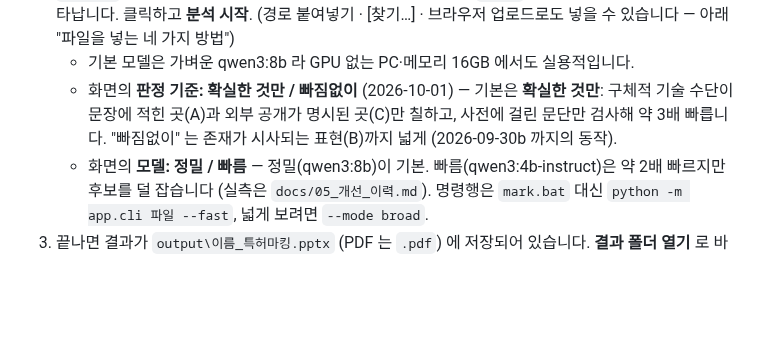
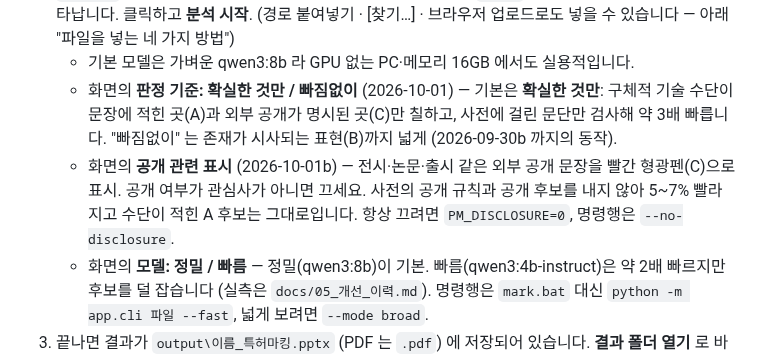
Before and after one commit to HyungKim/patent-marker, a Markdown page: README.md, the part around the change. Rendered like a GitHub page; blank space fills up the shorter version.

Commit message:
README: 공개 관련 표시 옵션 (2026-10-01b)
Co-Authored-By: Claude Fable 5.1 <noreply@anthropic.com>

```diff
--- a/README.md
+++ b/README.md
@@ -24,6 +24,8 @@ AI(Qwen3)를 쓰지만 **내 컴퓨터 안에서만** 돌고, 문서는 외부
    - 기본 모델은 가벼운 qwen3:8b 라 GPU 없는 PC·메모리 16GB 에서도 실용적입니다.
    - 화면의 **판정 기준: 확실한 것만 / 빠짐없이** (2026-10-01) — 기본은 **확실한 것만**: 구체적 기술 수단이 문장에 적힌 곳(A)과 외부 공개가
      명시된 곳(C)만 칠하고, 사전에 걸린 문단만 검사해 약 3배 빠릅니다. "빠짐없이" 는 존재가 시사되는 표현(B)까지 넓게 (2026-09-30b 까지의 동작).
+   - 화면의 **공개 관련 표시** (2026-10-01b) — 전시·논문·출시 같은 외부 공개 문장을 빨간 형광펜(C)으로 표시. 공개 여부가 관심사가 아니면 끄세요.
+     사전의 공개 규칙과 공개 후보를 내지 않아 5~7% 빨라지고 수단이 적힌 A 후보는 그대로입니다. 항상 끄려면 `PM_DISCLOSURE=0`, 명령행은 `--no-disclosure`.
    - 화면의 **모델: 정밀 / 빠름** — 정밀(qwen3:8b)이 기본. 빠름(qwen3:4b-instruct)은 약 2배 빠르지만 후보를 덜 잡습니다 (실측은 `docs/05_개선_이력.md`).
      명령행은 `mark.bat` 대신 `python -m app.cli 파일 --fast`, 넓게 보려면 `--mode broad`.
 3. 끝나면 결과가 `output\이름_특허마킹.pptx` (PDF 는 `.pdf`) 에 저장되어 있습니다. **결과 폴더 열기** 로 바로 갑니다.
```
